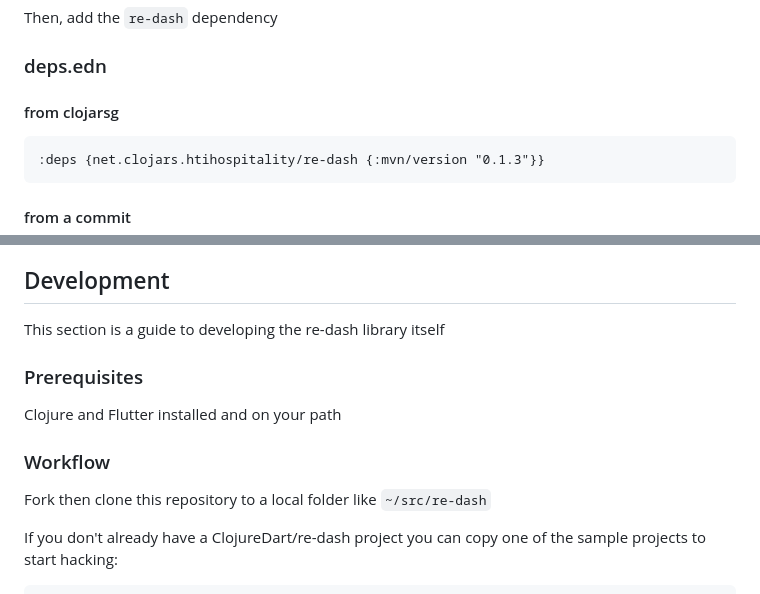
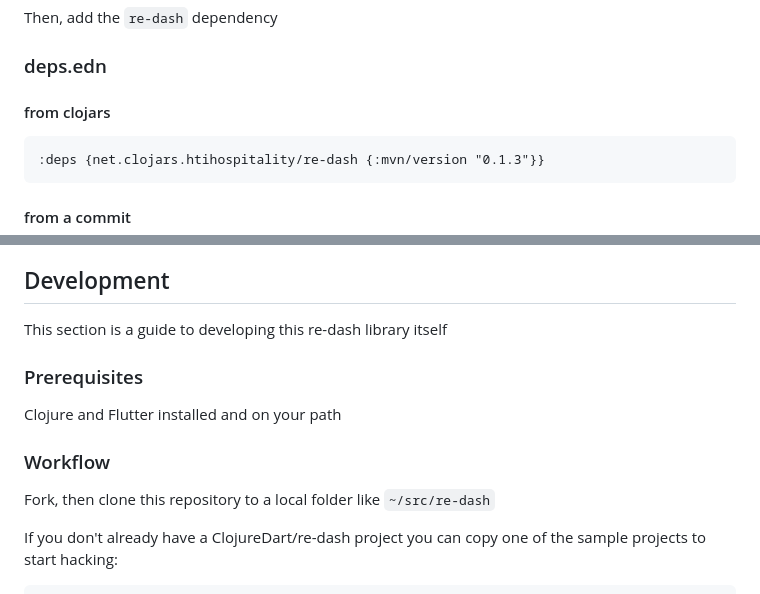
Before and after one commit to htihospitality/re-dash, a Markdown page: README.md, 2 parts joined by grey strips. Rendered like a GitHub page.

````diff
--- a/README.md
+++ b/README.md
@@ -35,7 +35,7 @@ Then, add the `re-dash` dependency
 
 ### deps.edn
 
-#### from clojarsg
+#### from clojars
 
 ```edn
 :deps {net.clojars.htihospitality/re-dash {:mvn/version "0.1.3"}}
@@ -262,7 +262,7 @@ Please feel free to raise issues on Github or send pull requests
 
 ## Development
 
-This section is a guide to developing the re-dash library itself
+This section is a guide to developing this re-dash library itself
 
 ### Prerequisites
 
@@ -270,7 +270,7 @@ Clojure and Flutter installed and on your path
 
 ### Workflow
 
-Fork then clone this repository to a local folder like `~/src/re-dash`
+Fork, then clone this repository to a local folder like `~/src/re-dash`
 
 If you don't already have a ClojureDart/re-dash project you can copy one of the sample projects to start hacking:
 
````
